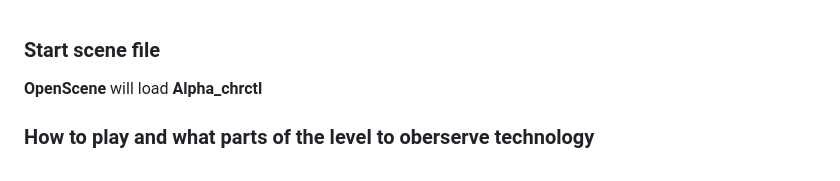
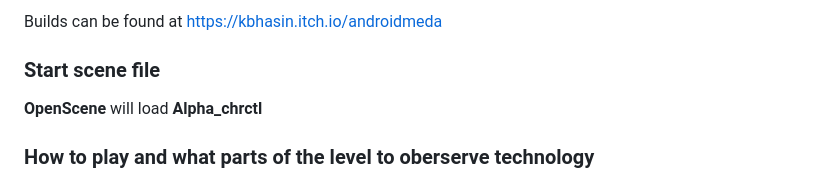
Before and after one commit to bhasin-karan/Projects, a Markdown page: Androidmeda Video Game (Team Project)/README.md, the part around the change. Drawn GitHub-style.

Commit message:
Update README with build link and gameplay details
Added a link to builds and expanded gameplay instructions.

```diff
--- a/Androidmeda Video Game (Team Project)/README.md
+++ b/Androidmeda Video Game (Team Project)/README.md
@@ -1,3 +1,5 @@
+Builds can be found at https://kbhasin.itch.io/androidmeda
+
 ### Start scene file
 **OpenScene** will load **Alpha_chrctl**
 ### How to play and what parts of the level to oberserve technology
```
